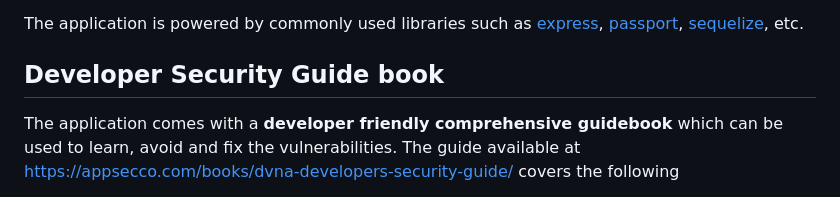
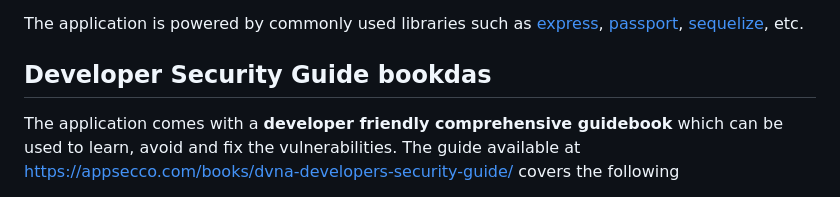
Before and after one commit to yevh/vulnCode, a Markdown page: README.md, the part around the change. GitHub-like rendering.

```diff
--- a/README.md
+++ b/README.md
@@ -6,7 +6,7 @@ Damn Vulnerable NodeJS Application (DVNA) is a simple NodeJS application to demo
 
 The application is powered by commonly used libraries such as [express](https://www.npmjs.com/package/express), [passport](https://www.npmjs.com/package/passport), [sequelize](https://www.npmjs.com/package/sequelize), etc.
 
-## Developer Security Guide book
+## Developer Security Guide bookdas
 
 The application comes with a **developer friendly comprehensive guidebook** which can be used to learn, avoid and fix the vulnerabilities. The guide available at https://appsecco.com/books/dvna-developers-security-guide/ covers the following
 
```
